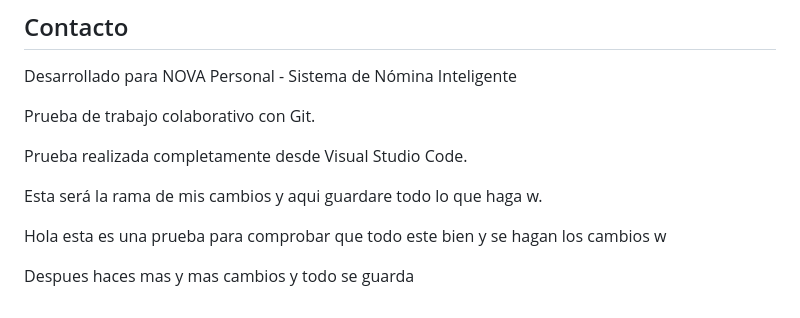
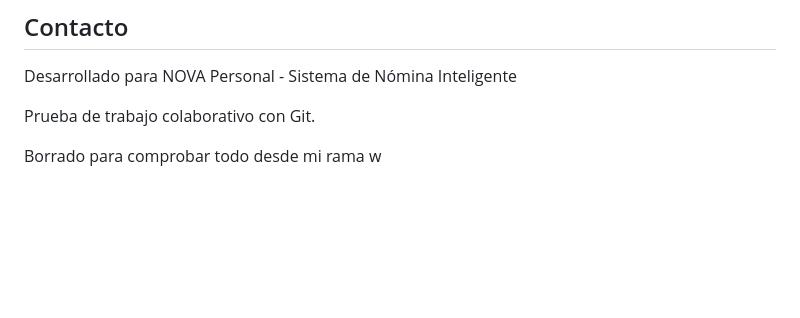
Before and after one commit to AlanUCO123/nomina_inteligente_dashboard, a Markdown page: README.md, the part around the change. Drawn GitHub-style; blank space fills up the shorter version.

Commit message:
sera el nuevo cambio

```diff
--- a/README.md
+++ b/README.md
@@ -128,11 +128,4 @@ Desarrollado para NOVA Personal - Sistema de Nómina Inteligente
 
 Prueba de trabajo colaborativo con Git.
 
-Prueba realizada completamente desde Visual Studio Code.
-
-Esta será la rama de mis cambios y aqui guardare todo lo que haga w.
-
-Hola esta es una prueba para comprobar que todo este bien y se hagan los cambios w
-
-
-Despues haces mas y mas cambios y todo se guarda
+Borrado para comprobar todo desde mi rama w
```
